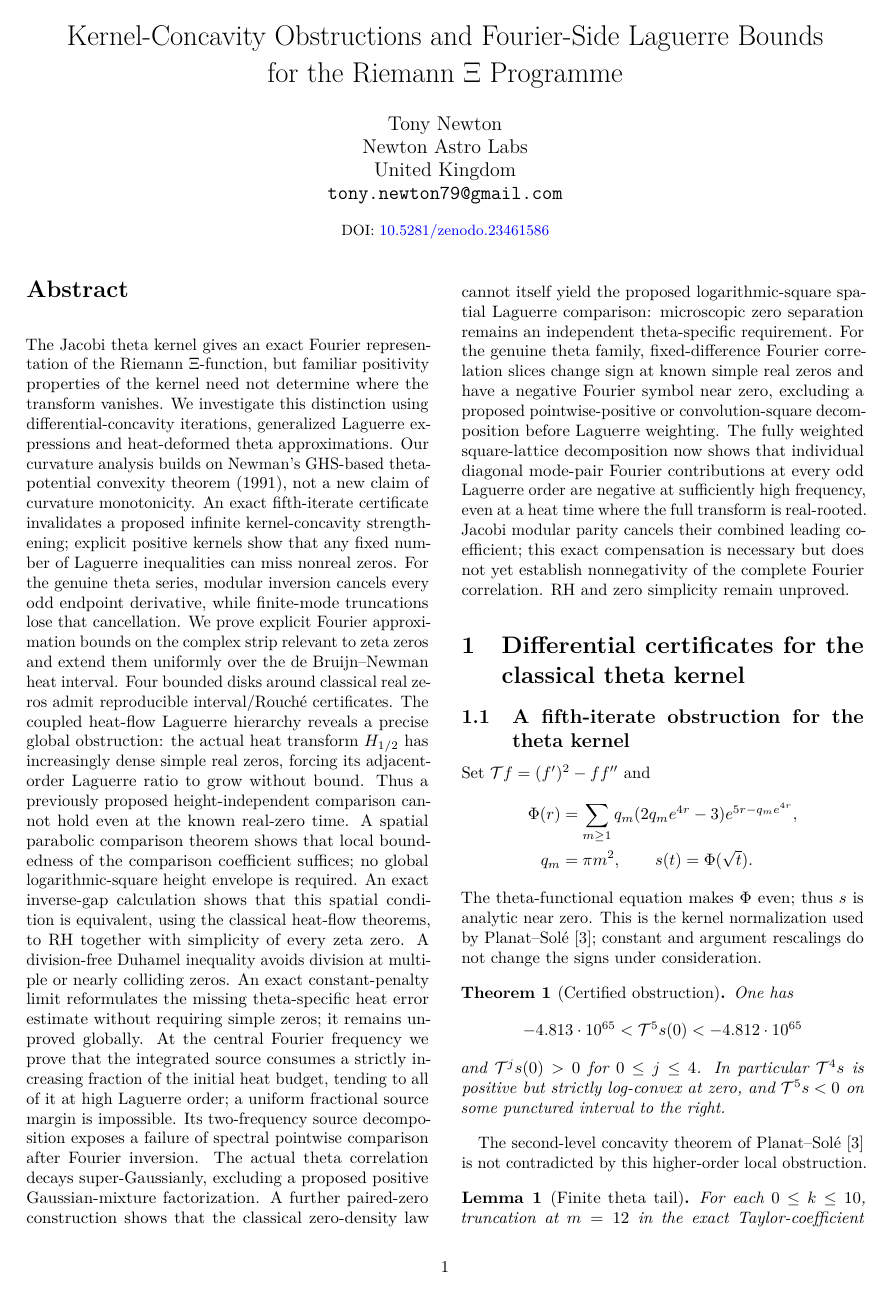
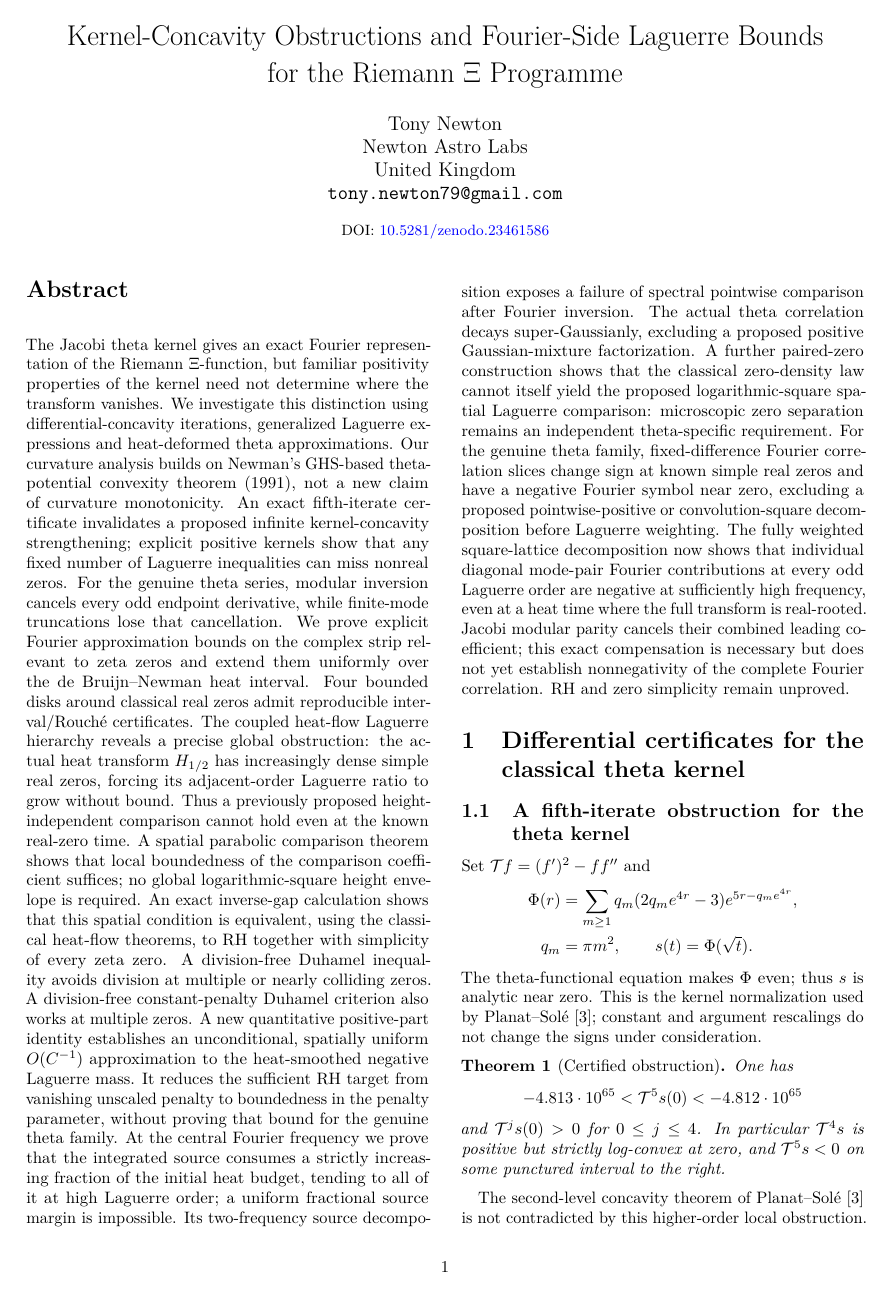
Before and after one commit to tonynewton79-web/RiemannHypothesis, a LaTeX paper (paper/main.tex): page 1 of 32. Compiled offline with pdfLaTeX.

Commit message:
Update complete manuscript abstract with exact quantitative penalty theorem and unresolved all-order theta sign gate

```diff
--- a/paper/main.tex
+++ b/paper/main.tex
@@ -44,9 +44,14 @@ An exact inverse-gap calculation shows that this spatial
 condition is equivalent, using the classical heat-flow
 theorems, to RH together with simplicity of every zeta zero.
 A division-free Duhamel inequality avoids division at multiple
-or nearly colliding zeros. An exact constant-penalty limit
-reformulates the missing theta-specific heat error estimate
-without requiring simple zeros; it remains unproved globally.
+or nearly colliding zeros. A division-free constant-penalty Duhamel criterion also
+works at multiple zeros. A new quantitative positive-part
+identity establishes an unconditional, spatially uniform
+$O(C^{-1})$ approximation to the heat-smoothed negative
+Laguerre mass. It reduces the sufficient RH target from
+vanishing unscaled penalty to boundedness in the penalty
+parameter, without proving that bound for the genuine
+theta family.
 At the central Fourier frequency we prove that the
 integrated source consumes a strictly increasing fraction
 of the initial heat budget, tending to all of it at high
```
